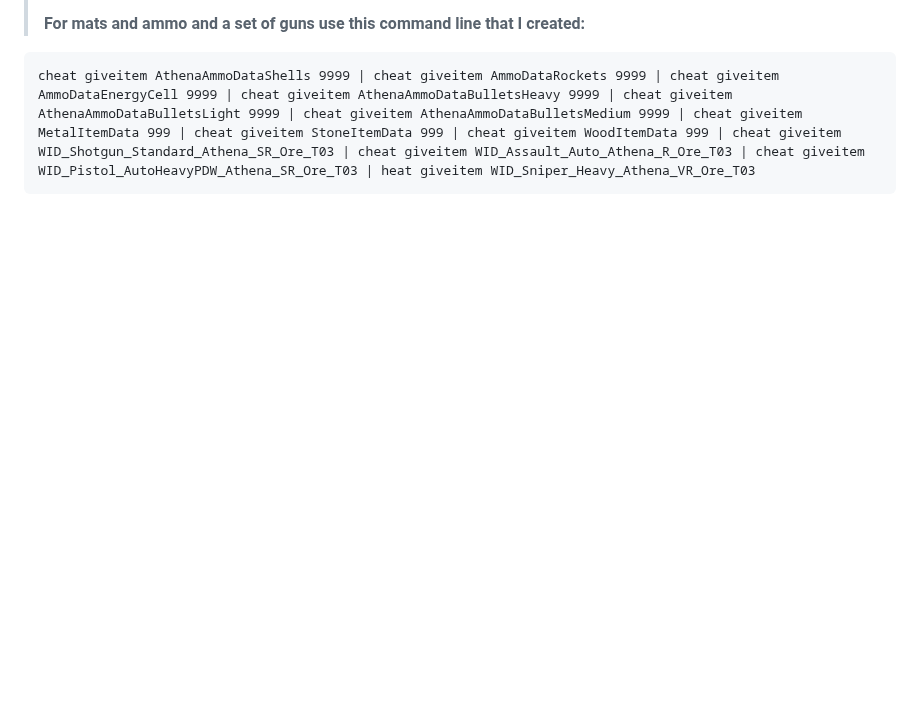
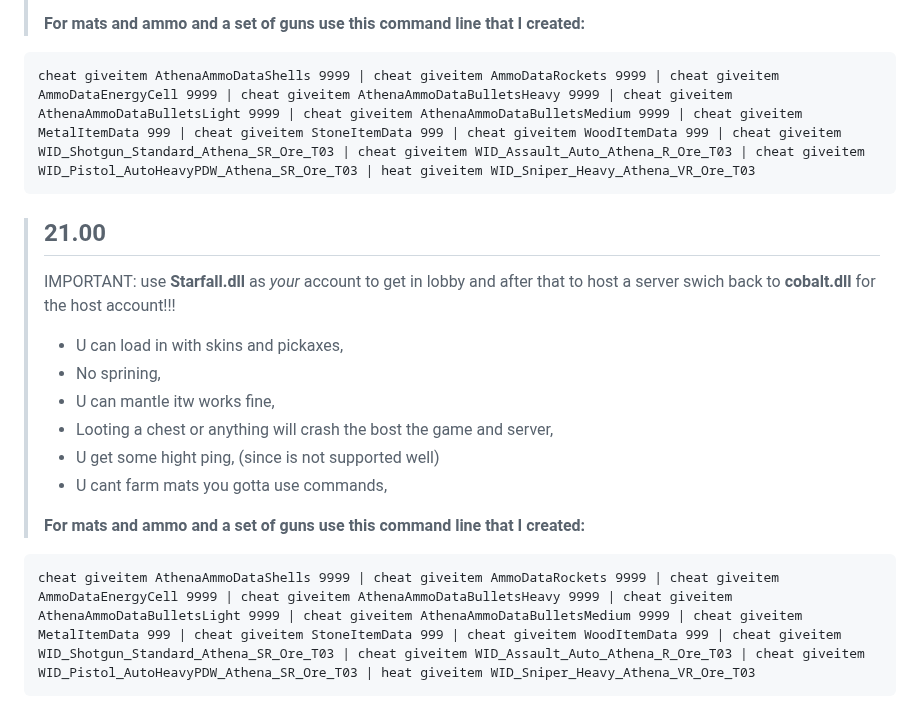
Before and after one commit to Ducki67/FN-Modern-builds, a Markdown page: Reboot S20+ testing builds.md, the part around the change. GitHub-like rendering; blank space fills up the shorter version.

Commit message:
21.00  tested

````diff
--- a/Reboot S20+ testing builds.md
+++ b/Reboot S20+ testing builds.md
@@ -67,3 +67,22 @@ The list of build that i found for testing / you can try
 ```batch
 cheat giveitem AthenaAmmoDataShells 9999 | cheat giveitem AmmoDataRockets 9999 | cheat giveitem AmmoDataEnergyCell 9999 | cheat giveitem AthenaAmmoDataBulletsHeavy 9999 | cheat giveitem AthenaAmmoDataBulletsLight 9999 | cheat giveitem AthenaAmmoDataBulletsMedium 9999 | cheat giveitem MetalItemData 999 | cheat giveitem StoneItemData 999 | cheat giveitem WoodItemData 999 | cheat giveitem WID_Shotgun_Standard_Athena_SR_Ore_T03 | cheat giveitem WID_Assault_Auto_Athena_R_Ore_T03 | cheat giveitem WID_Pistol_AutoHeavyPDW_Athena_SR_Ore_T03 | heat giveitem WID_Sniper_Heavy_Athena_VR_Ore_T03
 ```
+
+
+
+
+>## 21.00
+>
+>IMPORTANT: use **Starfall.dll** as *your* account to get in lobby and after that to host a server swich back to **cobalt.dll** for the host account!!!
+>
+>- U can load in with skins and pickaxes,
+>- No sprining,
+>- U can mantle itw works fine,
+>- Looting a chest or anything will crash the bost the game and server,
+>- U get some hight ping, (since is not supported well)
+>- U cant farm mats you gotta use commands,
+>
+> **For mats and ammo and a set of guns use this command line that I created:**
+```batch
+cheat giveitem AthenaAmmoDataShells 9999 | cheat giveitem AmmoDataRockets 9999 | cheat giveitem AmmoDataEnergyCell 9999 | cheat giveitem AthenaAmmoDataBulletsHeavy 9999 | cheat giveitem AthenaAmmoDataBulletsLight 9999 | cheat giveitem AthenaAmmoDataBulletsMedium 9999 | cheat giveitem MetalItemData 999 | cheat giveitem StoneItemData 999 | cheat giveitem WoodItemData 999 | cheat giveitem WID_Shotgun_Standard_Athena_SR_Ore_T03 | cheat giveitem WID_Assault_Auto_Athena_R_Ore_T03 | cheat giveitem WID_Pistol_AutoHeavyPDW_Athena_SR_Ore_T03 | heat giveitem WID_Sniper_Heavy_Athena_VR_Ore_T03
+```
````
